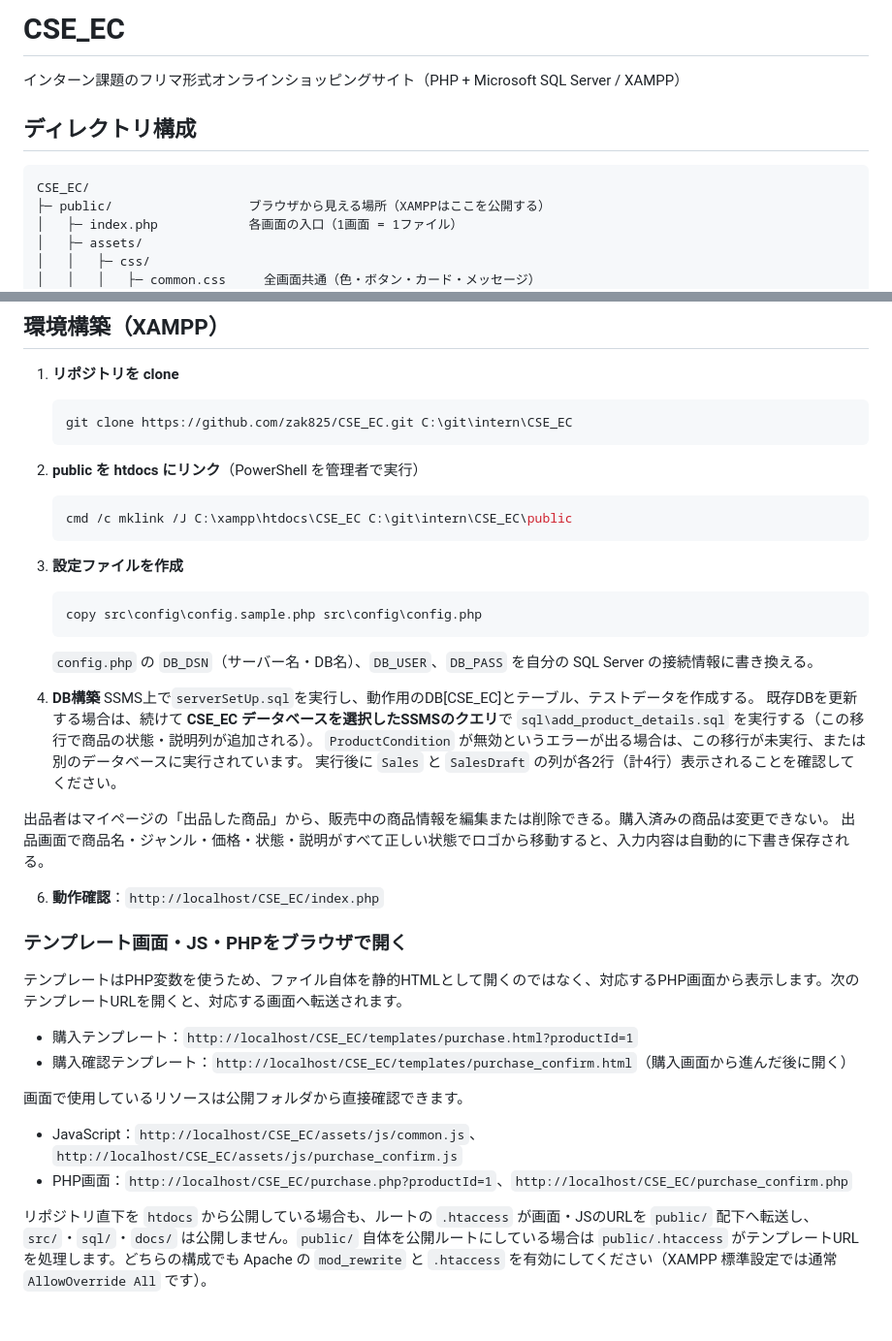
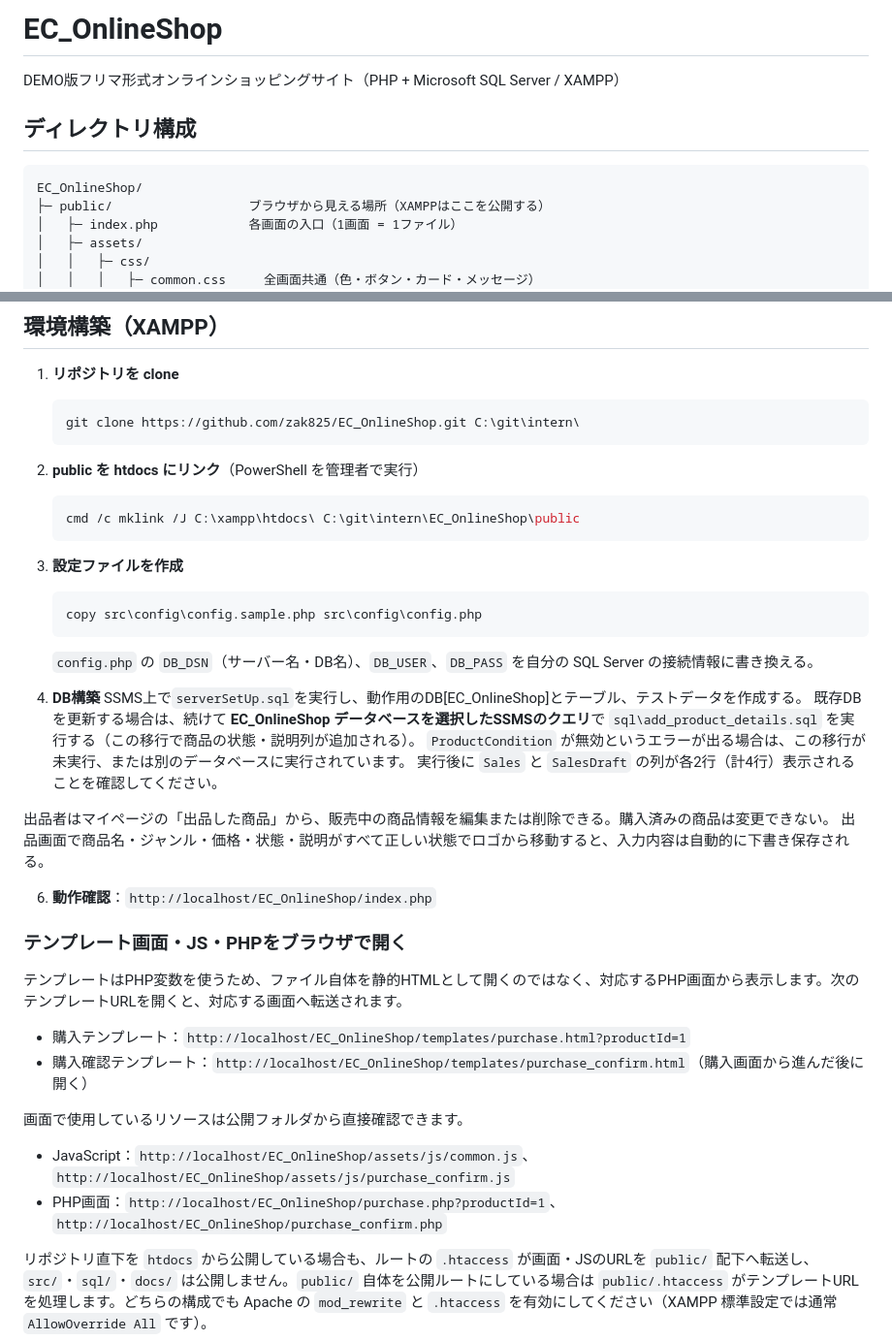
Before and after one commit to zak825/EC_OnlineShop, a Markdown page: README.md, 2 parts joined by grey strips. Shown at 97% size. GitHub-like rendering; blank space fills up the shorter version.

````diff
--- a/README.md
+++ b/README.md
@@ -1,11 +1,11 @@
-# CSE_EC
+# EC_OnlineShop
 
-インターン課題のフリマ形式オンラインショッピングサイト（PHP + Microsoft SQL Server / XAMPP）
+DEMO版フリマ形式オンラインショッピングサイト（PHP + Microsoft SQL Server / XAMPP）
 
 ## ディレクトリ構成
 
 ```
-CSE_EC/
+EC_OnlineShop/
 ├─ public/                  ブラウザから見える場所（XAMPPはここを公開する）
 │   ├─ index.php            各画面の入口（1画面 = 1ファイル）
 │   ├─ assets/
@@ -40,12 +40,12 @@ CSE_EC/
 
 1. **リポジトリを clone**
    ```powershell
-   git clone https://github.com/zak825/CSE_EC.git C:\git\intern\CSE_EC
+   git clone https://github.com/zak825/EC_OnlineShop.git C:\git\intern\
    ```
 
 2. **public を htdocs にリンク**（PowerShell を管理者で実行）
    ```powershell
-   cmd /c mklink /J C:\xampp\htdocs\CSE_EC C:\git\intern\CSE_EC\public
+   cmd /c mklink /J C:\xampp\htdocs\ C:\git\intern\EC_OnlineShop\public
    ```
 
 3. **設定ファイルを作成**
@@ -55,8 +55,8 @@ CSE_EC/
    `config.php` の `DB_DSN`（サーバー名・DB名）、`DB_USER`、`DB_PASS` を自分の SQL Server の接続情報に書き換える。
 
 5. **DB構築**
-   SSMS上で`serverSetUp.sql`を実行し、動作用のDB[CSE_EC]とテーブル、テストデータを作成する。
-   既存DBを更新する場合は、続けて **CSE_EC データベースを選択したSSMSのクエリ**で
+   SSMS上で`serverSetUp.sql`を実行し、動作用のDB[EC_OnlineShop]とテーブル、テストデータを作成する。
+   既存DBを更新する場合は、続けて **EC_OnlineShop データベースを選択したSSMSのクエリ**で
    `sql\add_product_details.sql` を実行する（この移行で商品の状態・説明列が追加される）。
    `ProductCondition` が無効というエラーが出る場合は、この移行が未実行、または別のデータベースに実行されています。
    実行後に `Sales` と `SalesDraft` の列が各2行（計4行）表示されることを確認してください。
@@ -64,19 +64,19 @@ CSE_EC/
 出品者はマイページの「出品した商品」から、販売中の商品情報を編集または削除できる。購入済みの商品は変更できない。
 出品画面で商品名・ジャンル・価格・状態・説明がすべて正しい状態でロゴから移動すると、入力内容は自動的に下書き保存される。
 
-6. **動作確認**：`http://localhost/CSE_EC/index.php`
+6. **動作確認**：`http://localhost/EC_OnlineShop/index.php`
 
 ### テンプレート画面・JS・PHPをブラウザで開く
 
 テンプレートはPHP変数を使うため、ファイル自体を静的HTMLとして開くのではなく、対応するPHP画面から表示します。次のテンプレートURLを開くと、対応する画面へ転送されます。
 
-- 購入テンプレート：`http://localhost/CSE_EC/templates/purchase.html?productId=1`
-- 購入確認テンプレート：`http://localhost/CSE_EC/templates/purchase_confirm.html`（購入画面から進んだ後に開く）
+- 購入テンプレート：`http://localhost/EC_OnlineShop/templates/purchase.html?productId=1`
+- 購入確認テンプレート：`http://localhost/EC_OnlineShop/templates/purchase_confirm.html`（購入画面から進んだ後に開く）
 
 画面で使用しているリソースは公開フォルダから直接確認できます。
 
-- JavaScript：`http://localhost/CSE_EC/assets/js/common.js`、`http://localhost/CSE_EC/assets/js/purchase_confirm.js`
-- PHP画面：`http://localhost/CSE_EC/purchase.php?productId=1`、`http://localhost/CSE_EC/purchase_confirm.php`
+- JavaScript：`http://localhost/EC_OnlineShop/assets/js/common.js`、`http://localhost/EC_OnlineShop/assets/js/purchase_confirm.js`
+- PHP画面：`http://localhost/EC_OnlineShop/purchase.php?productId=1`、`http://localhost/EC_OnlineShop/purchase_confirm.php`
 
 リポジトリ直下を `htdocs` から公開している場合も、ルートの `.htaccess` が画面・JSのURLを `public/` 配下へ転送し、`src/`・`sql/`・`docs/` は公開しません。`public/` 自体を公開ルートにしている場合は `public/.htaccess` がテンプレートURLを処理します。どちらの構成でも Apache の `mod_rewrite` と `.htaccess` を有効にしてください（XAMPP 標準設定では通常 `AllowOverride All` です）。
 
````
